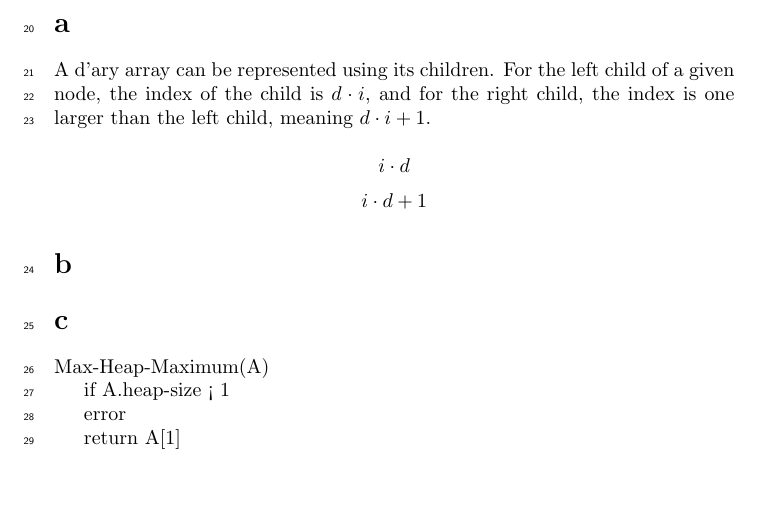
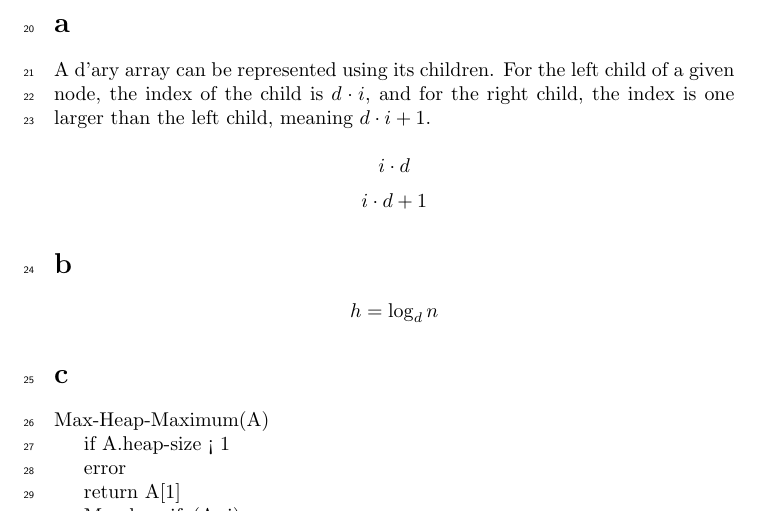
Before and after one commit to newtscamander2/ads-problem-6-2, a LaTeX document (main.tex): part of page 1 of 2, cut so that both start at the same text, the shorter picture padded with empty space. Compiled offline with pdfLaTeX.

Commit message:
section b

```diff
--- a/main.tex
+++ b/main.tex
@@ -68,7 +68,7 @@ $$i \cdot d$$
 $$i \cdot d + 1$$
 
 \section*{b}
-
+$$h = \log_d{n}$$
 
 \section*{c}
 %Insert pseudo code here
```
